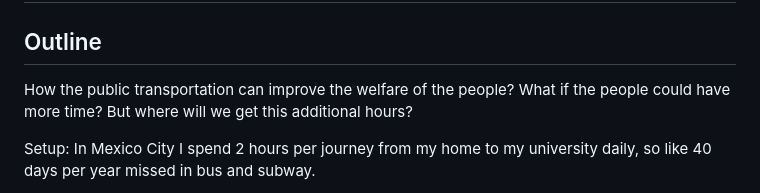
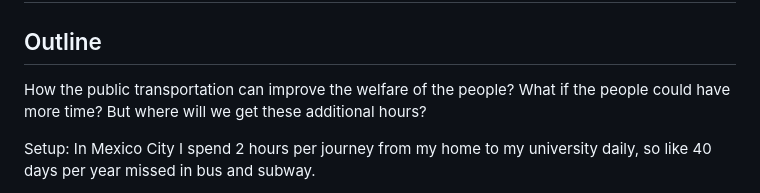
Before and after one commit to frocharo/moshi-dataviz, a Markdown page: final_project_i.md, the part around the change. GitHub-like rendering.

```diff
--- a/final_project_i.md
+++ b/final_project_i.md
@@ -3,7 +3,7 @@
 # Final Project I
 
 ## Outline
-How the public transportation can improve the welfare of the people? What if the people could have more time? But where will we get this additional hours?
+How the public transportation can improve the welfare of the people? What if the people could have more time? But where will we get these additional hours?
 
 Setup: In Mexico City I spend 2 hours per journey from my home to my university daily, so like 40 days per year missed in bus and subway.
 
```
